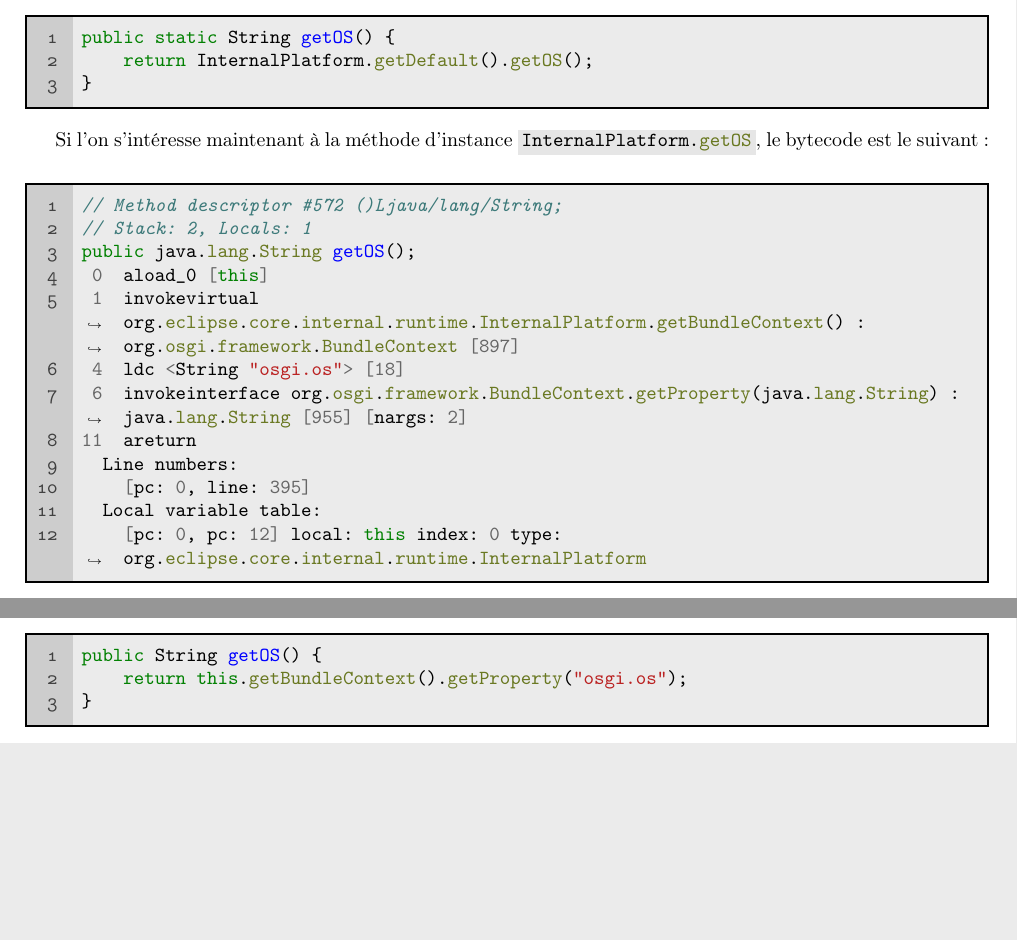
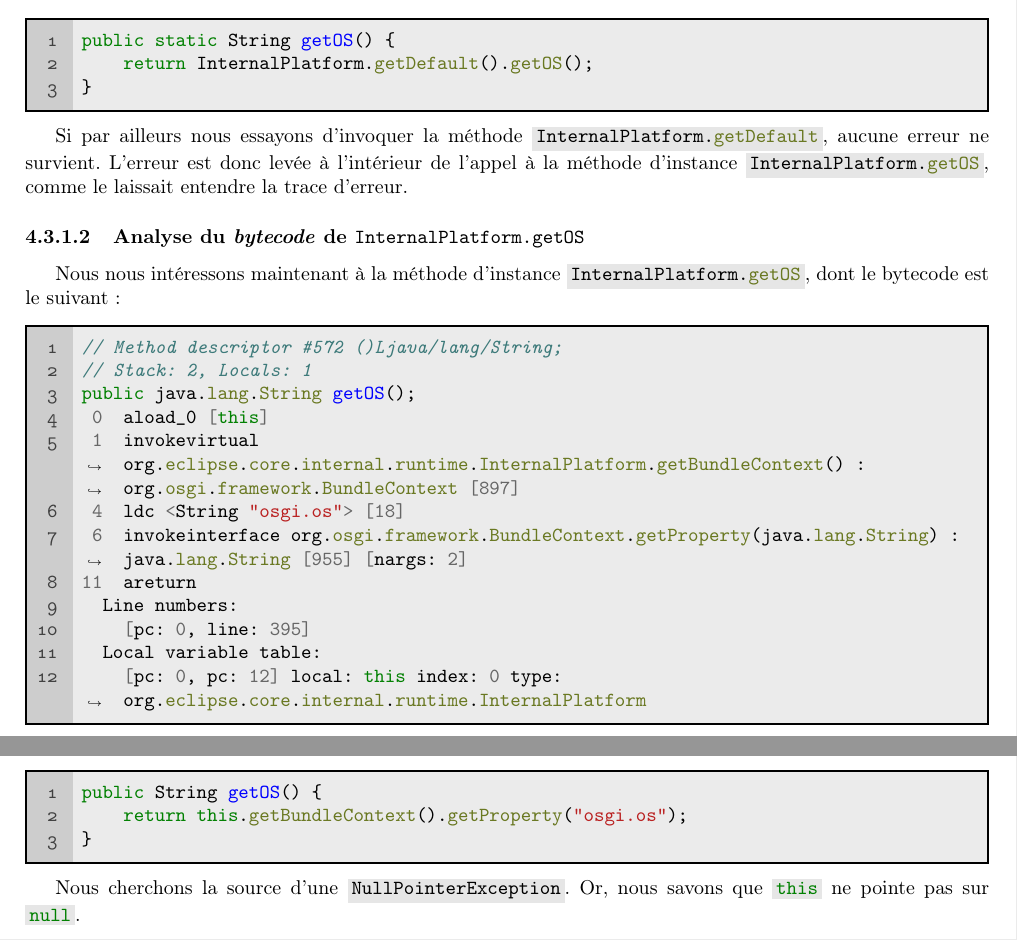
Before and after one commit to Afoucaul/blang-flexo, a LaTeX document (livrables/rapport_technique/rapport_technique.tex, which reads livrables/rapport_technique/chapters/rodin_api_handle.tex): two parts of page 25 of 28, joined at a grey line, cut so that both start at the same text, the shorter picture padded with empty space. Compiled offline with pdfLaTeX.

Commit message:
Continued retro-engineering

```diff
--- a/livrables/rapport_technique/chapters/rodin_api_handle.tex
+++ b/livrables/rapport_technique/chapters/rodin_api_handle.tex
@@ -170,7 +175,13 @@ public static String getOS() {
 }
 \end{imtaCode}
 
-Si l'on s'intéresse maintenant à la méthode d'instance \javacode{InternalPlatform.getOS}, le bytecode est le suivant~:
+Si par ailleurs nous essayons d'invoquer la méthode \javacode{InternalPlatform.getDefault}, aucune erreur ne survient.
+L'erreur est donc levée à l'intérieur de l'appel à la méthode d'instance \javacode{InternalPlatform.getOS}, comme le laissait entendre la trace d'erreur.
+
+
+\subsubsection{Analyse du \textit{bytecode} de \texttt{InternalPlatform.getOS}}
+
+Nous nous intéressons maintenant à la méthode d'instance \javacode{InternalPlatform.getOS}, dont le bytecode est le suivant~:
 
 \begin{imtaCode}{java}
 // Method descriptor #572 ()Ljava/lang/String;
@@ -196,3 +207,6 @@ public String getOS() {
     return this.getBundleContext().getProperty("osgi.os");
 }
 \end{imtaCode}
+
+Nous cherchons la source d'une \javacode{NullPointerException}.
+Or, nous savons que \javacode{this} ne pointe pas sur \javacode{null}.
```
Also changed, not shown: livrables/rapport_technique/chapters/rodin_api_handle.tex (7 more changed lines).
